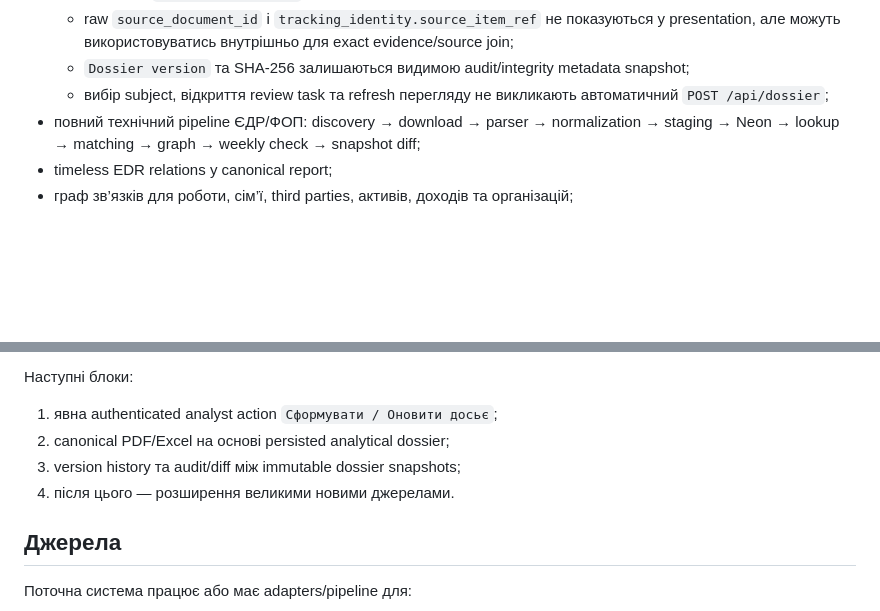
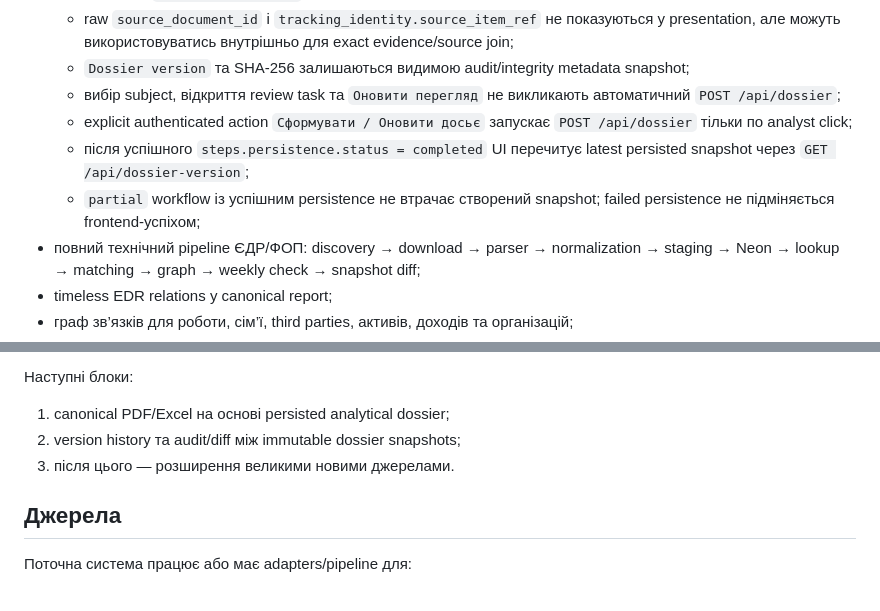
Before and after one commit to antonsavchenko17040-ctrl/person-monitor-bot, a Markdown page: README.md, 2 parts joined by grey strips. Drawn GitHub-style; blank space fills up the shorter version.

Commit message:
update explicit dossier action documentation

```diff
--- a/README.md
+++ b/README.md
@@ -60,7 +60,10 @@ Person Monitor — система для автоматизованого фор
   - canonical `report.methodology` відображає версії контрактів, notes та limitations;
   - raw `source_document_id` і `tracking_identity.source_item_ref` не показуються у presentation, але можуть використовуватись внутрішньо для exact evidence/source join;
   - `Dossier version` та SHA-256 залишаються видимою audit/integrity metadata snapshot;
-  - вибір subject, відкриття review task та refresh перегляду не викликають автоматичний `POST /api/dossier`;
+  - вибір subject, відкриття review task та `Оновити перегляд` не викликають автоматичний `POST /api/dossier`;
+  - explicit authenticated action `Сформувати / Оновити досьє` запускає `POST /api/dossier` тільки по analyst click;
+  - після успішного `steps.persistence.status = completed` UI перечитує latest persisted snapshot через `GET /api/dossier-version`;
+  - `partial` workflow із успішним persistence не втрачає створений snapshot; failed persistence не підміняється frontend-успіхом;
 - повний технічний pipeline ЄДР/ФОП:
   discovery → download → parser → normalization → staging → Neon → lookup → matching → graph → weekly check → snapshot diff;
 - timeless EDR relations у canonical report;
@@ -127,10 +130,9 @@ Frontend тепер має analyst auth shell, read-only queue з status/subject
 
 Наступні блоки:
 
-1. явна authenticated analyst action `Сформувати / Оновити досьє`;
-2. canonical PDF/Excel на основі persisted analytical dossier;
-3. version history та audit/diff між immutable dossier snapshots;
-4. після цього — розширення великими новими джерелами.
+1. canonical PDF/Excel на основі persisted analytical dossier;
+2. version history та audit/diff між immutable dossier snapshots;
+3. після цього — розширення великими новими джерелами.
 
 ## Джерела
 
```
Also changed, not shown: docs/person-monitor-product-roadmap.md (+5 -5 lines).
